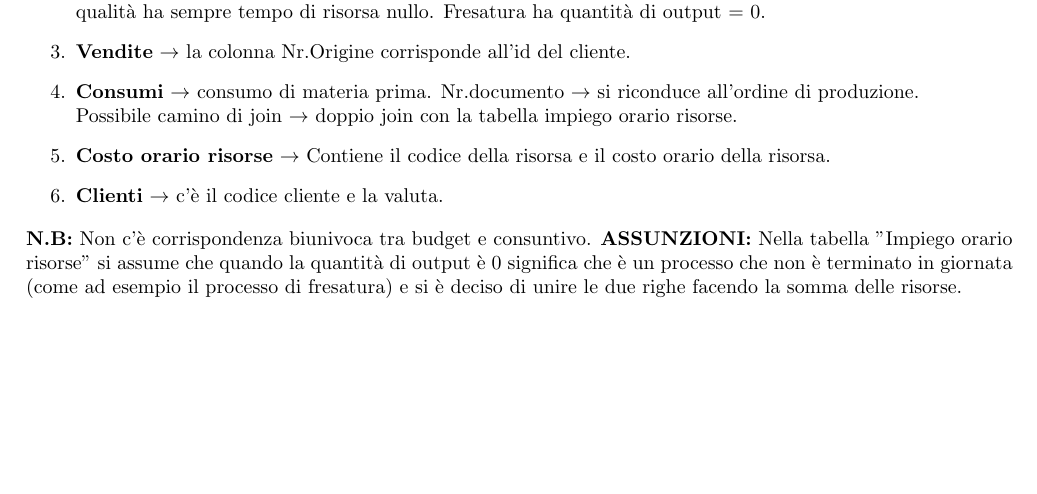
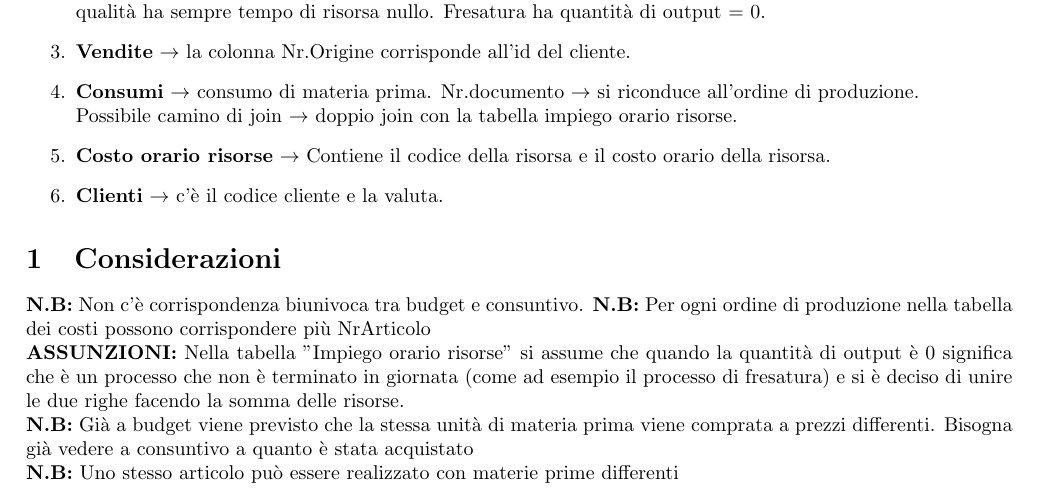
Before and after one commit to VinciGit00/SCGProject, a LaTeX document (Document/Info.tex): part of the page, cut so that both start at the same text, the shorter picture padded with empty space. Compiled offline with pdfLaTeX.

Commit message:
changed latex

```diff
--- a/Document/Info.tex
+++ b/Document/Info.tex
@@ -25,7 +25,11 @@
     \item \textbf{Costo orario risorse} $\rightarrow$ Contiene il codice della risorsa e il costo orario della risorsa.
     \item \textbf{Clienti} $\rightarrow$ c’è il codice cliente e la valuta.
 \end{enumerate}
+\section{Considerazioni}
 \textbf{N.B:} Non c’è corrispondenza biunivoca tra budget e consuntivo.
-\textbf{ASSUNZIONI:} Nella tabella "Impiego orario risorse" si assume che quando la quantità di output è 0 significa che è un processo che non è terminato in giornata (come ad esempio il
+\textbf{N.B:} Per ogni ordine di produzione nella tabella dei costi possono corrispondere più NrArticolo
+\\\textbf{ASSUNZIONI:} Nella tabella "Impiego orario risorse" si assume che quando la quantità di output è 0 significa che è un processo che non è terminato in giornata (come ad esempio il
 processo di fresatura) e si è deciso di unire le due righe facendo la somma delle risorse.
+\\\textbf{N.B:} Già a budget viene previsto che la stessa unità di materia prima viene comprata a prezzi differenti. Bisogna già vedere a consuntivo a quanto è stata acquistato
+\\\textbf{N.B:} Uno stesso articolo può essere realizzato con materie prime differenti
 \end{document}
```
Also changed, not shown: Document/Info.pdf (added), 5 other files.
